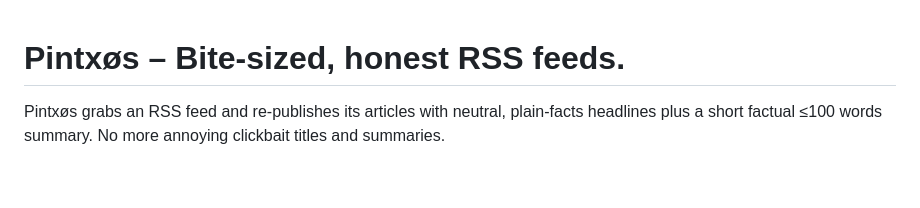
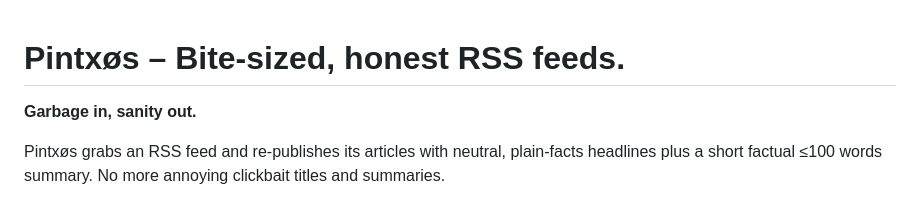
Before and after one commit to janw76/pintxos, a Markdown page: README.md, the part around the change. GitHub-like rendering; blank space fills up the shorter version.

Commit message:
docs: README tagline "Garbage in, sanity out." (pintxos-6km.6)
Co-Authored-By: Claude Fable 5.1 <noreply@anthropic.com>
Claude-Session: https://claude.ai/code/session_01UiLCdtVdyW7RyV3ryx5mz3

```diff
--- a/README.md
+++ b/README.md
@@ -1,4 +1,6 @@
 # Pintxøs – Bite-sized, honest RSS feeds.
+
+**Garbage in, sanity out.**
 
 Pintxøs grabs an RSS feed and re-publishes its articles with neutral, plain-facts headlines plus a short factual ≤100 words summary. No more annoying clickbait titles and summaries.
 
```
